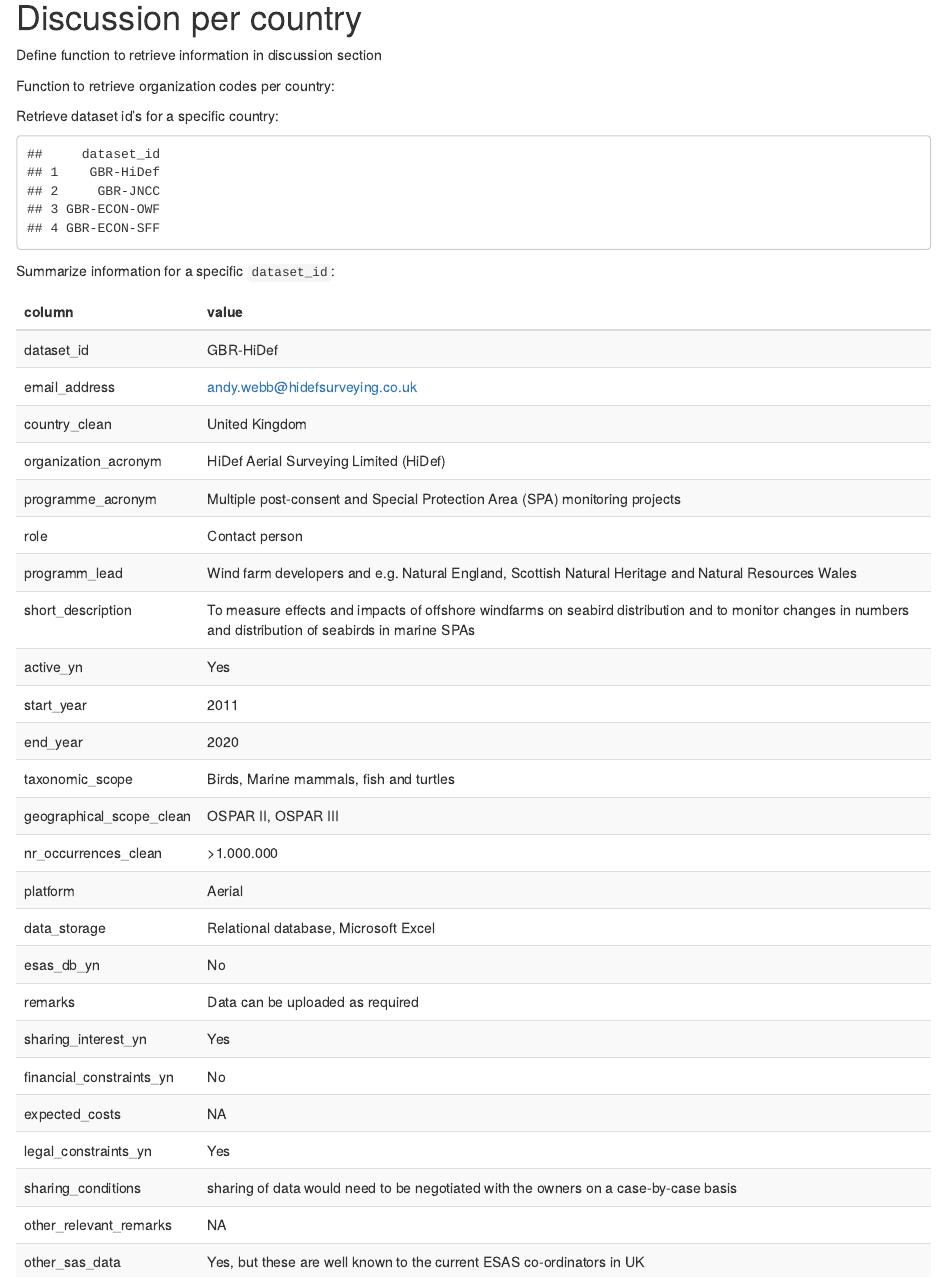
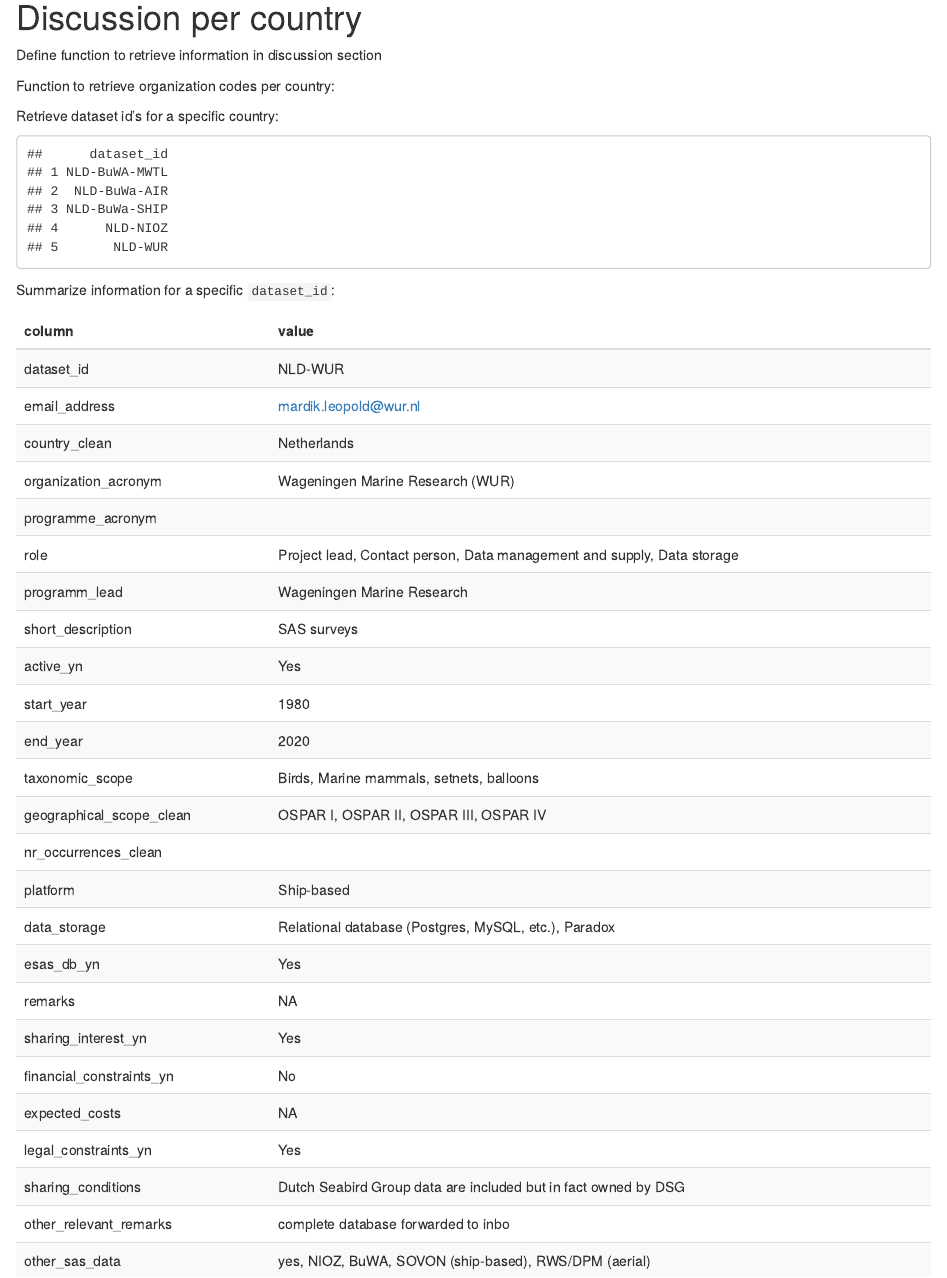
Before and after one commit to inbo/esas-revitalize, an R Markdown document (src/analyze_data.Rmd): the page in a window 1100 px wide, from 9730 px down. Rendered offline with R 4.5, knitr and Pandoc, with nearby package versions; some code elsewhere in the file could not run offline.

Commit message:
Update tables

````diff
--- a/src/analyze_data.Rmd
+++ b/src/analyze_data.Rmd
@@ -868,11 +868,11 @@ datasetid_per_country <-
 Retrieve dataset id's for a specific country:
 
 ```{r}
-datasetid_per_country("United Kingdom")
+datasetid_per_country("Netherlands")
 ```
 
 Summarize information for a specific `dataset_id`:
 
 ```{r}
-summary_per_datasetid("GBR-HiDef")
+summary_per_datasetid("NLD-WUR")
 ```
````
Also changed, not shown: data/processed/figure_1.png, src/table_2.png, src/table_3.png.
